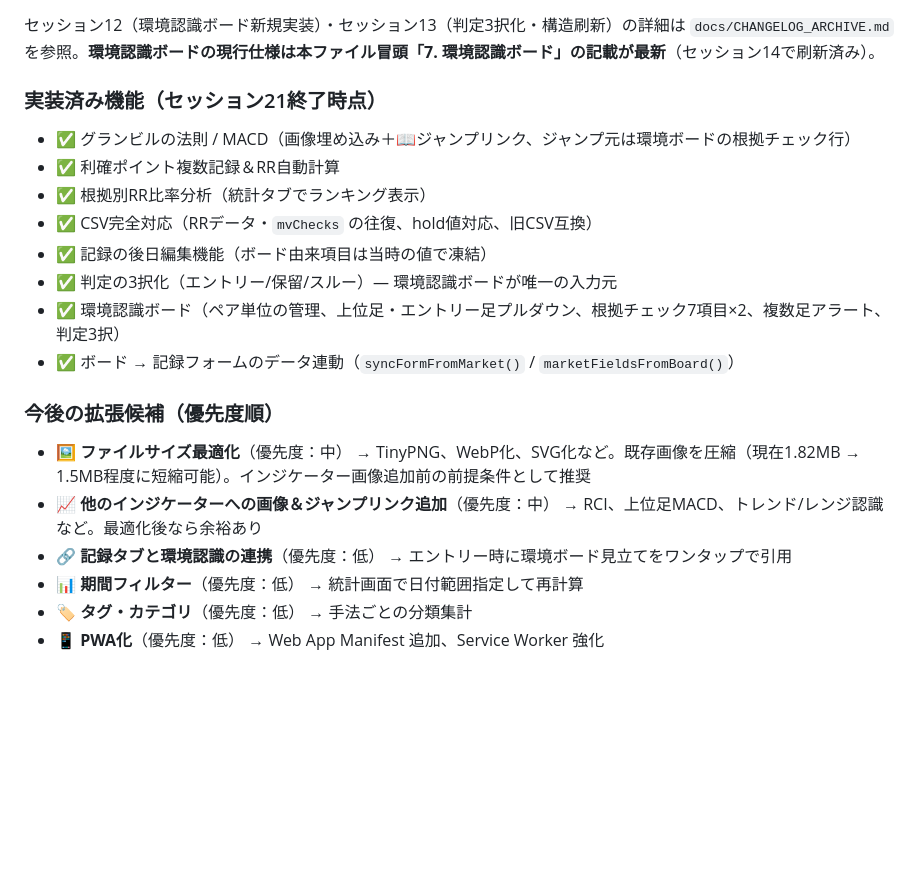
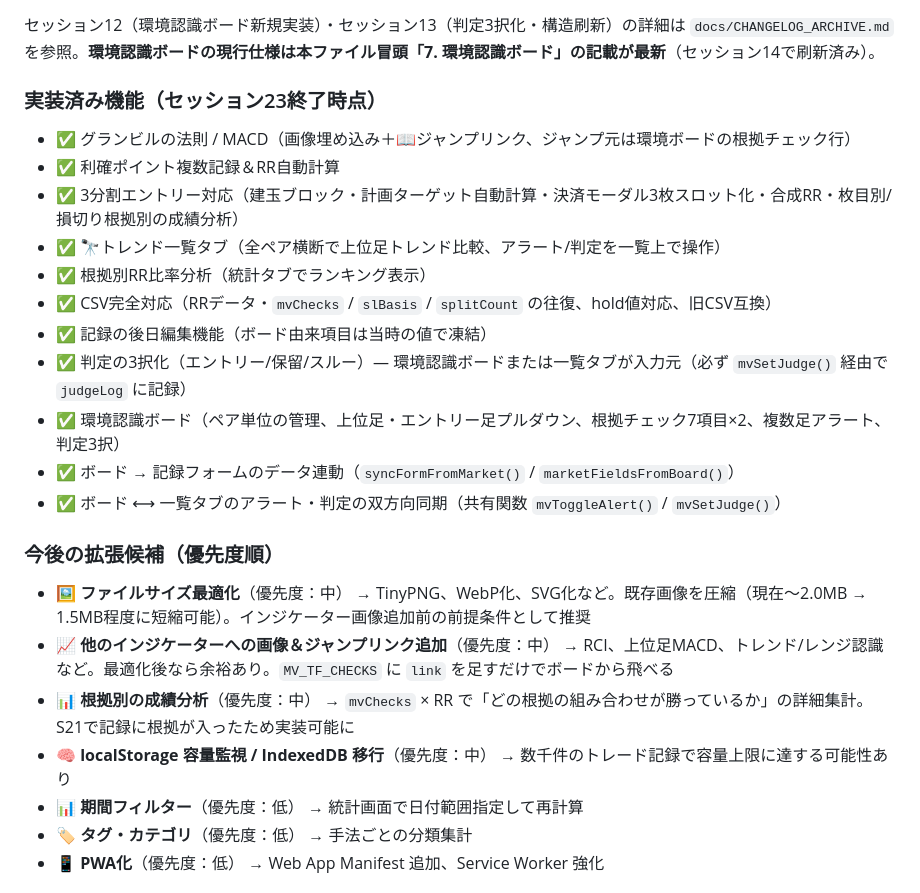
Before and after one commit to jiangchengban-art/fx-entry-checklist, a Markdown page: CLAUDE.md, the part around the change. GitHub-like rendering; blank space fills up the shorter version.

Commit message:
docs: Update CLAUDE.md for S23 completion & refactor future roadmap
- Add 🔭 trend list tab to implemented features (S23)
- Add split entry / composite RR to implemented features (S22)
- Update filesize note (~2.0MB, prioritize WebP optimization)
- Reorder extension candidates by work estimate & dependency
- Link MV_TF_CHECKS extension point for indicators

Memory files organized in `memory/sessions/` with S23 as latest update.

Co-Authored-By: Claude Haiku 4.5 <noreply@anthropic.com>

```diff
--- a/CLAUDE.md
+++ b/CLAUDE.md
@@ -224,20 +224,24 @@ dataviz スキル準拠。ライト/ダーク両モード対応。
 
 セッション12（環境認識ボード新規実装）・セッション13（判定3択化・構造刷新）の詳細は `docs/CHANGELOG_ARCHIVE.md` を参照。**環境認識ボードの現行仕様は本ファイル冒頭「7. 環境認識ボード」の記載が最新**（セッション14で刷新済み）。
 
-### 実装済み機能（セッション21終了時点）
+### 実装済み機能（セッション23終了時点）
 - ✅ グランビルの法則 / MACD（画像埋め込み＋📖ジャンプリンク、ジャンプ元は環境ボードの根拠チェック行）
 - ✅ 利確ポイント複数記録＆RR自動計算
+- ✅ 3分割エントリー対応（建玉ブロック・計画ターゲット自動計算・決済モーダル3枚スロット化・合成RR・枚目別/損切り根拠別の成績分析）
+- ✅ 🔭トレンド一覧タブ（全ペア横断で上位足トレンド比較、アラート/判定を一覧上で操作）
 - ✅ 根拠別RR比率分析（統計タブでランキング表示）
-- ✅ CSV完全対応（RRデータ・`mvChecks` の往復、hold値対応、旧CSV互換）
+- ✅ CSV完全対応（RRデータ・`mvChecks` / `slBasis` / `splitCount` の往復、hold値対応、旧CSV互換）
 - ✅ 記録の後日編集機能（ボード由来項目は当時の値で凍結）
-- ✅ 判定の3択化（エントリー/保留/スルー）— 環境認識ボードが唯一の入力元
+- ✅ 判定の3択化（エントリー/保留/スルー）— 環境認識ボードまたは一覧タブが入力元（必ず `mvSetJudge()` 経由で `judgeLog` に記録）
 - ✅ 環境認識ボード（ペア単位の管理、上位足・エントリー足プルダウン、根拠チェック7項目×2、複数足アラート、判定3択）
 - ✅ ボード → 記録フォームのデータ連動（`syncFormFromMarket()` / `marketFieldsFromBoard()`）
+- ✅ ボード ⟷ 一覧タブのアラート・判定の双方向同期（共有関数 `mvToggleAlert()` / `mvSetJudge()`）
 
 ### 今後の拡張候補（優先度順）
-- 🖼 **ファイルサイズ最適化**（優先度：中） → TinyPNG、WebP化、SVG化など。既存画像を圧縮（現在1.82MB → 1.5MB程度に短縮可能）。インジケーター画像追加前の前提条件として推奨
-- 📈 **他のインジケーターへの画像＆ジャンプリンク追加**（優先度：中） → RCI、上位足MACD、トレンド/レンジ認識など。最適化後なら余裕あり
-- 🔗 **記録タブと環境認識の連携**（優先度：低） → エントリー時に環境ボード見立てをワンタップで引用
+- 🖼 **ファイルサイズ最適化**（優先度：中） → TinyPNG、WebP化、SVG化など。既存画像を圧縮（現在〜2.0MB → 1.5MB程度に短縮可能）。インジケーター画像追加前の前提条件として推奨
+- 📈 **他のインジケーターへの画像＆ジャンプリンク追加**（優先度：中） → RCI、上位足MACD、トレンド/レンジ認識など。最適化後なら余裕あり。`MV_TF_CHECKS` に `link` を足すだけでボードから飛べる
+- 📊 **根拠別の成績分析**（優先度：中） → `mvChecks` × RR で「どの根拠の組み合わせが勝っているか」の詳細集計。S21で記録に根拠が入ったため実装可能に
+- 🧠 **localStorage 容量監視 / IndexedDB 移行**（優先度：中） → 数千件のトレード記録で容量上限に達する可能性あり
 - 📊 **期間フィルター**（優先度：低） → 統計画面で日付範囲指定して再計算
 - 🏷 **タグ・カテゴリ**（優先度：低） → 手法ごとの分類集計
 - 📱 **PWA化**（優先度：低） → Web App Manifest 追加、Service Worker 強化
```
